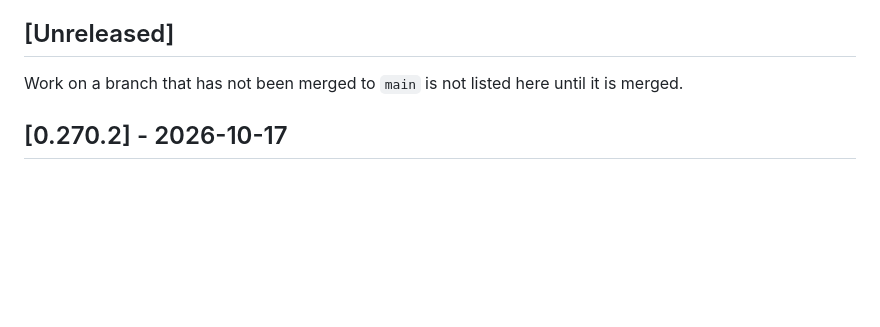
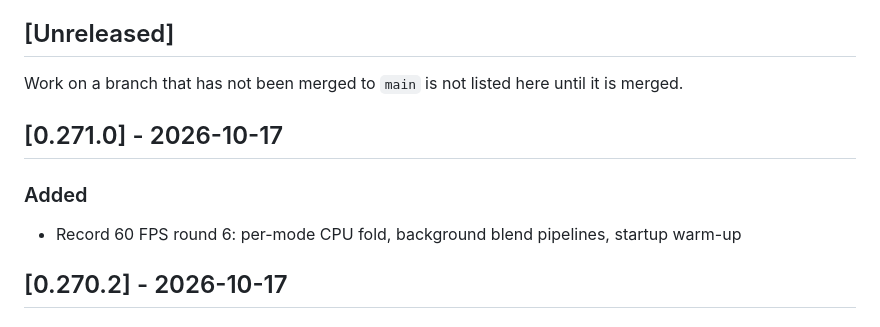
Before and after one commit to cahya-wirawan/aurora, a Markdown page: CHANGELOG.md, the part around the change. Drawn GitHub-style; blank space fills up the shorter version.

Commit message:
Update the changelog for 60 FPS round 6
Co-Authored-By: Claude Opus 5.5 <noreply@anthropic.com>
Claude-Session: https://claude.ai/code/session_01ErmhN2wgHbpXbWKADw8efS

```diff
--- a/CHANGELOG.md
+++ b/CHANGELOG.md
@@ -20,6 +20,12 @@ commit, not of the merge.
 Work on a branch that has not been merged to `main` is not listed here until
 it is merged.
 
+## [0.271.0] - 2026-10-17
+
+### Added
+
+- Record 60 FPS round 6: per-mode CPU fold, background blend pipelines, startup warm-up
+
 ## [0.270.2] - 2026-10-17
 
 ### Fixed
```
